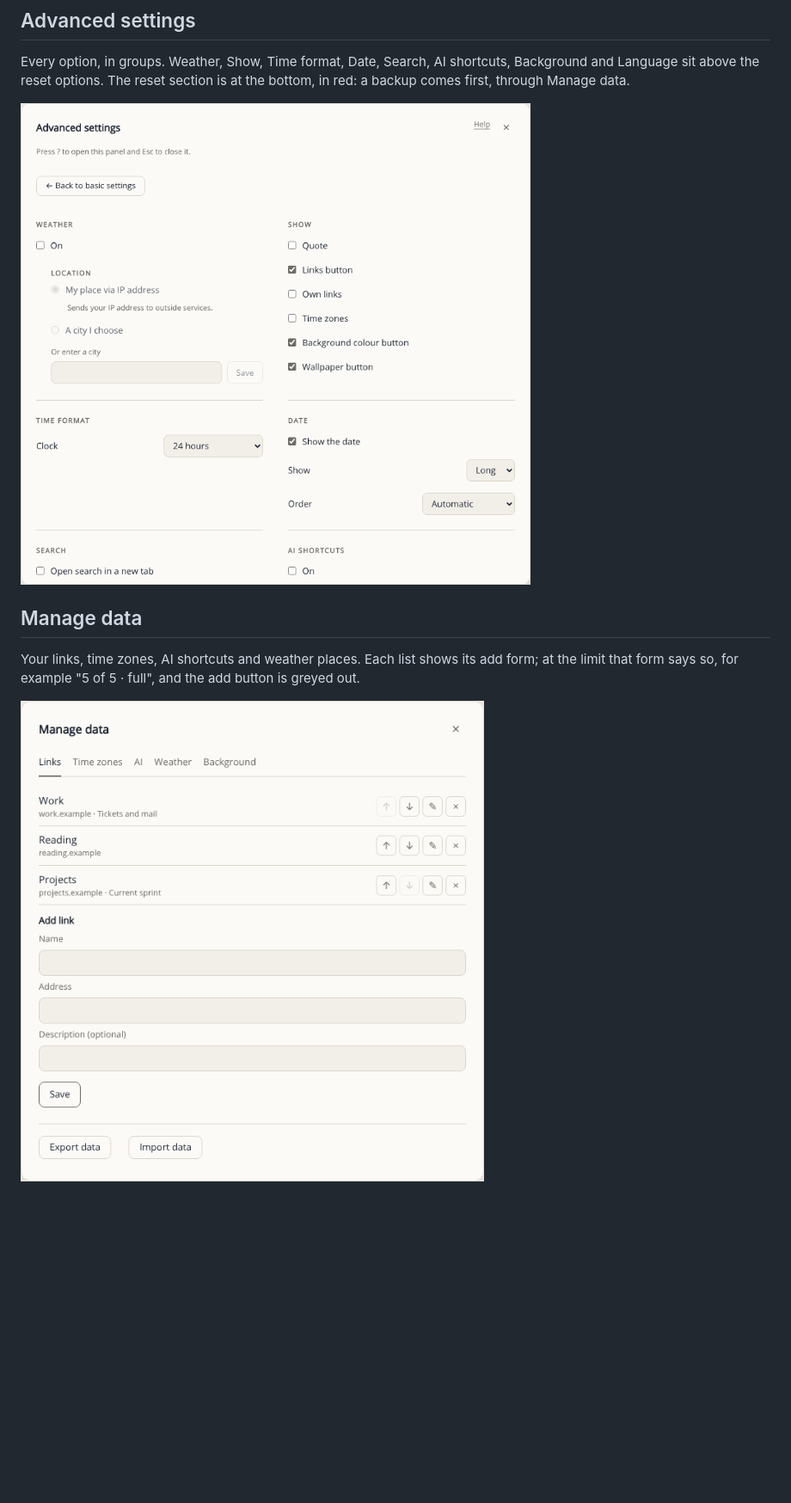
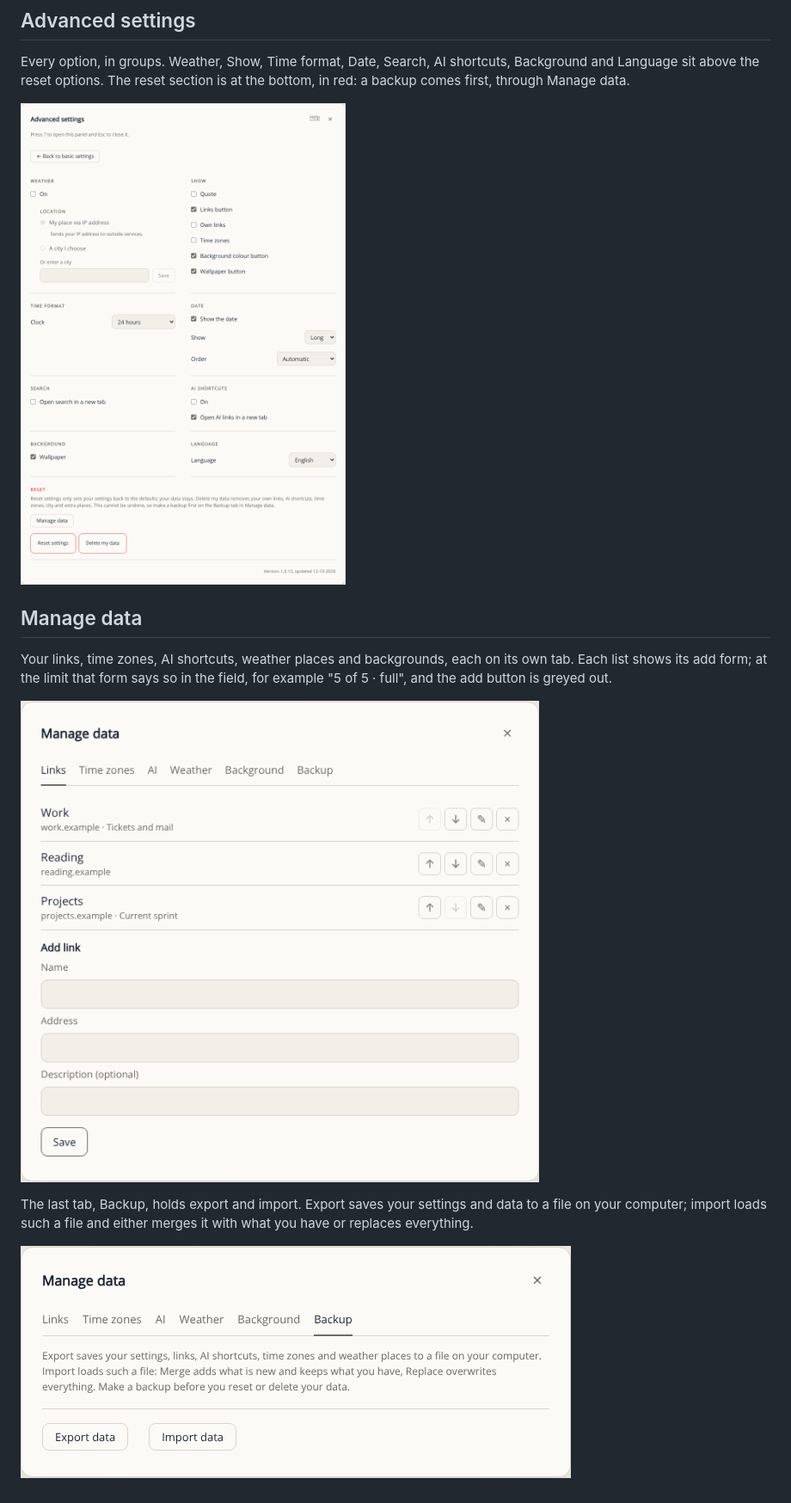
Before and after one commit to a4ds5t/start.soholocal, a Markdown page: docs/Screenshots.md, the part around the change. Shown at 86% size. Rendered like a GitHub page; pictures changed too: docs/images/manage-backup.png (added), docs/images/manage-data.png, docs/images/settings-advanced.png; blank space fills up the shorter version.

Commit message:
Backup tab in Manage data, and updated screenshots (1.3.13)
Backup tab in Manage data, and updated screenshots (1.3.13)

```diff
--- a/docs/Screenshots.md
+++ b/docs/Screenshots.md
@@ -47,6 +47,10 @@ Every option, in groups. Weather, Show, Time format, Date, Search, AI shortcuts,
 
 ## Manage data
 
-Your links, time zones, AI shortcuts and weather places. Each list shows its add form; at the limit that form says so, for example "5 of 5 · full", and the add button is greyed out.
+Your links, time zones, AI shortcuts, weather places and backgrounds, each on its own tab. Each list shows its add form; at the limit that form says so in the field, for example "5 of 5 · full", and the add button is greyed out.
 
 ![Manage data](images/manage-data.png)
+
+The last tab, Backup, holds export and import. Export saves your settings and data to a file on your computer; import loads such a file and either merges it with what you have or replaces everything.
+
+![Backup tab](images/manage-backup.png)
```
Also changed, not shown: 3 other files.
